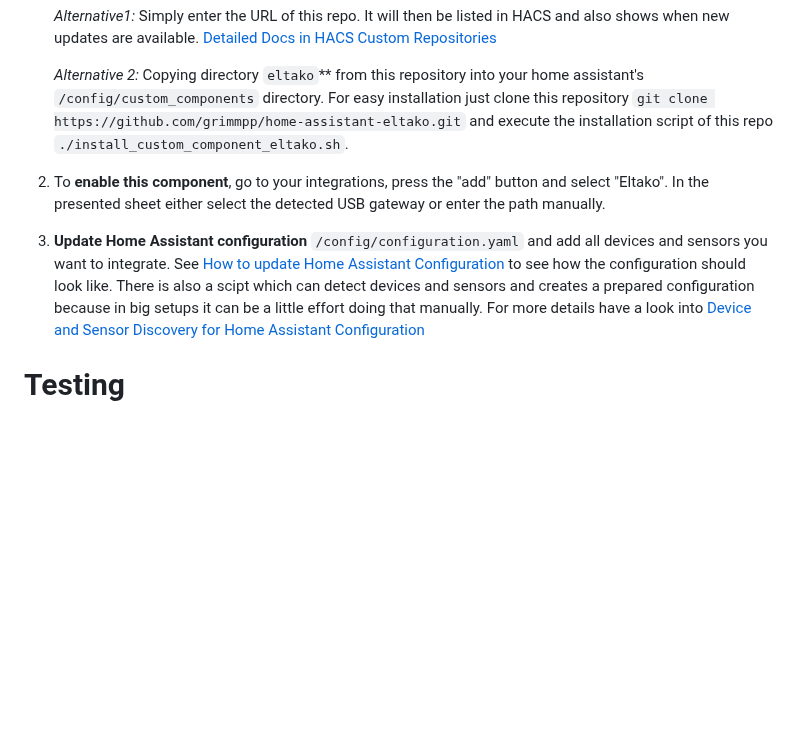
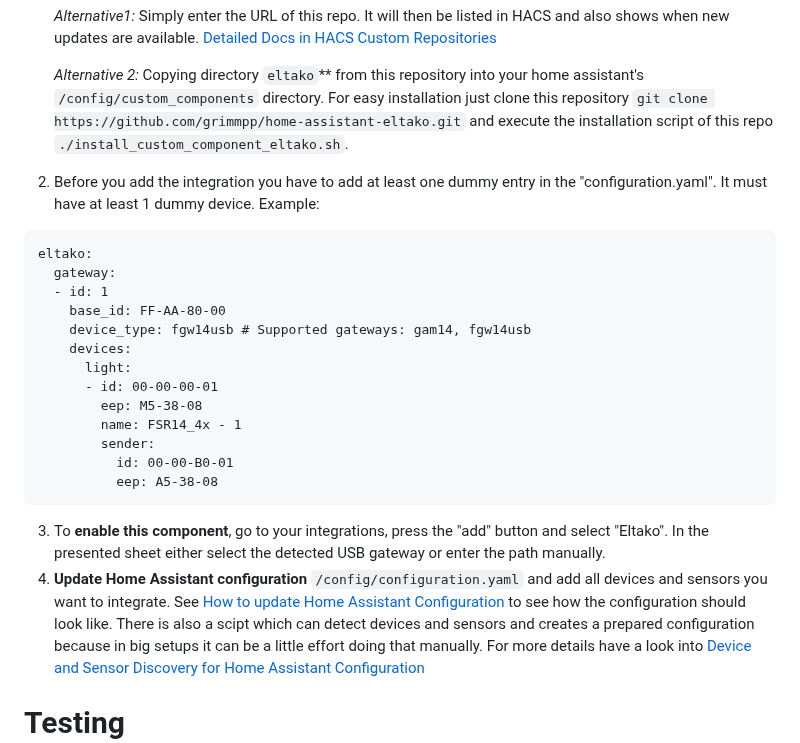
Before and after one commit to grimmpp/home-assistant-eltako, a Markdown page: README.md, the part around the change. Drawn GitHub-style; blank space fills up the shorter version.

Commit message:
Update README.md
Small dummy code for configuration.yaml because I did not know that this step is relevant for creating the integration beforehand.

````diff
--- a/README.md
+++ b/README.md
@@ -73,8 +73,27 @@ While this is not integrated into home assistant's repositories. You need to ins
 
    *Alternative 2:* Copying directory ``eltako``** from this repository into your home assistant's ``/config/custom_components`` directory.
    For easy installation just clone this repository ``git clone https://github.com/grimmpp/home-assistant-eltako.git`` and execute the installation script of this repo ``./install_custom_component_eltako.sh``.
-4. To **enable this component**, go to your integrations, press the "add" button and select "Eltako". In the presented sheet either select the detected USB gateway or enter the path manually.
-5. **Update Home Assistant configuration** ``/config/configuration.yaml`` and add all devices and sensors you want to integrate. See [How to update Home Assistant Configuration](https://github.com/grimmpp/home-assistant-eltako/tree/main/docs/update_home_assistant_configuration.md) to see how the configuration should look like.
+
+2. Before you add the integration you have to add at least one dummy entry in the "configuration.yaml". It must have at least 1 dummy device. Example:
+
+```
+eltako:
+  gateway:
+  - id: 1
+    base_id: FF-AA-80-00
+    device_type: fgw14usb # Supported gateways: gam14, fgw14usb
+    devices:
+      light:
+      - id: 00-00-00-01
+        eep: M5-38-08
+        name: FSR14_4x - 1
+        sender:
+          id: 00-00-B0-01
+          eep: A5-38-08
+```
+
+3. To **enable this component**, go to your integrations, press the "add" button and select "Eltako". In the presented sheet either select the detected USB gateway or enter the path manually.
+4. **Update Home Assistant configuration** ``/config/configuration.yaml`` and add all devices and sensors you want to integrate. See [How to update Home Assistant Configuration](https://github.com/grimmpp/home-assistant-eltako/tree/main/docs/update_home_assistant_configuration.md) to see how the configuration should look like.
 There is also a scipt which can detect devices and sensors and creates a prepared configuration because in big setups it can be a little effort doing that manually. For more details have a look into [Device and Sensor Discovery for Home Assistant Configuration](https://github.com/grimmpp/home-assistant-eltako/tree/main/eltakodevice_discovery/)
 
 # Testing
````
